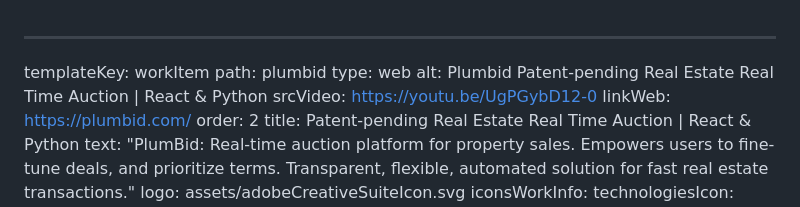
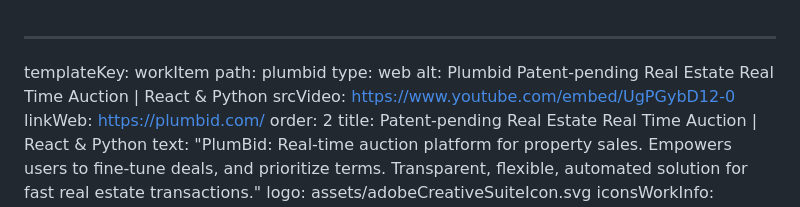
Before and after one commit to yuramol/softbee.io, a Markdown page: content/work/plumbid.md, the part around the change. Rendered like a GitHub page.

Commit message:
Update Work “plumbid”

```diff
--- a/content/work/plumbid.md
+++ b/content/work/plumbid.md
@@ -3,7 +3,7 @@ templateKey: workItem
 path: plumbid
 type: web
 alt: Plumbid Patent-pending Real Estate Real Time Auction | React & Python
-srcVideo: https://youtu.be/UgPGybD12-0
+srcVideo: https://www.youtube.com/embed/UgPGybD12-0
 linkWeb: https://plumbid.com/
 order: 2
 title: Patent-pending Real Estate Real Time Auction | React & Python
```
